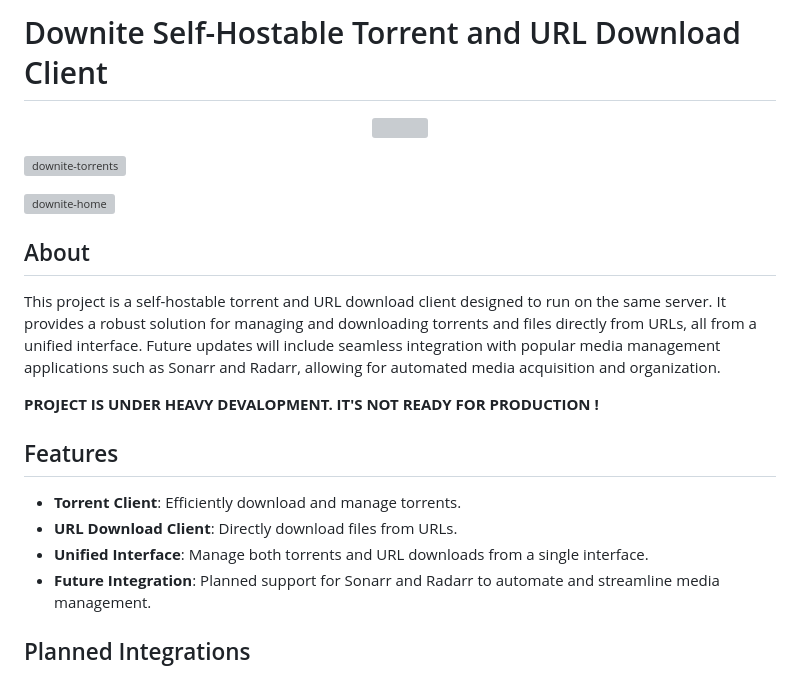
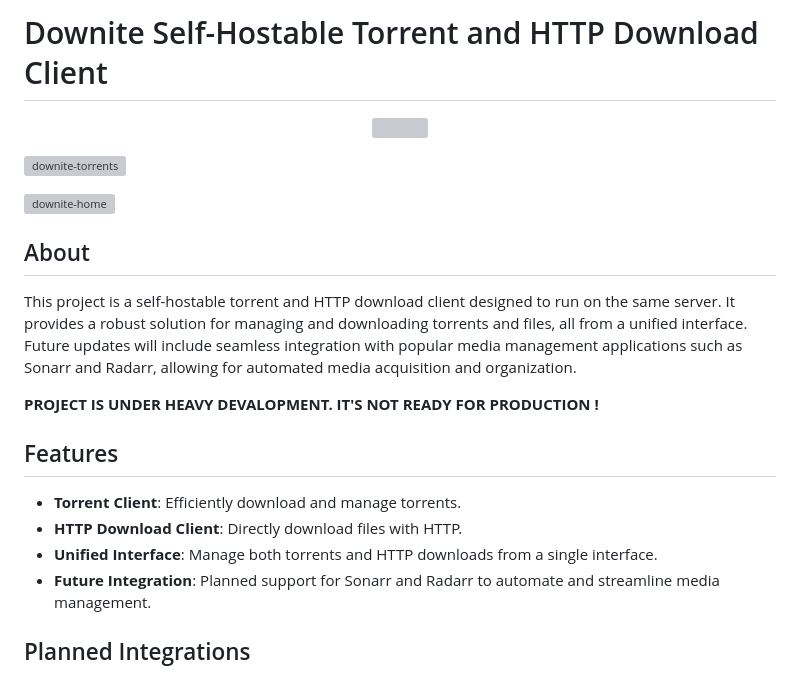
Before and after one commit to ft-aslan/downite, a Markdown page: README.md, the part around the change. Drawn GitHub-style; grey boxes are pictures that could not be loaded.

```diff
--- a/README.md
+++ b/README.md
@@ -1,4 +1,4 @@
-# Downite Self-Hostable Torrent and URL Download Client
+# Downite Self-Hostable Torrent and HTTP Download Client
 
 <p align="center">
 <img src="https://github.com/ft-aslan/downite/assets/13184550/98437e77-a82c-42d6-b059-096bacad0ef0">
@@ -10,15 +10,15 @@
 
 ## About
 
-This project is a self-hostable torrent and URL download client designed to run on the same server. It provides a robust solution for managing and downloading torrents and files directly from URLs, all from a unified interface. Future updates will include seamless integration with popular media management applications such as Sonarr and Radarr, allowing for automated media acquisition and organization.
+This project is a self-hostable torrent and HTTP download client designed to run on the same server. It provides a robust solution for managing and downloading torrents and files, all from a unified interface. Future updates will include seamless integration with popular media management applications such as Sonarr and Radarr, allowing for automated media acquisition and organization.
 
 **PROJECT IS UNDER HEAVY DEVALOPMENT. IT'S NOT READY FOR PRODUCTION !**
 
 ## Features
 
 - **Torrent Client**: Efficiently download and manage torrents.
-- **URL Download Client**: Directly download files from URLs.
-- **Unified Interface**: Manage both torrents and URL downloads from a single interface.
+- **HTTP Download Client**: Directly download files with HTTP.
+- **Unified Interface**: Manage both torrents and HTTP downloads from a single interface.
 - **Future Integration**: Planned support for Sonarr and Radarr to automate and streamline media management.
 
 ## Planned Integrations
```
